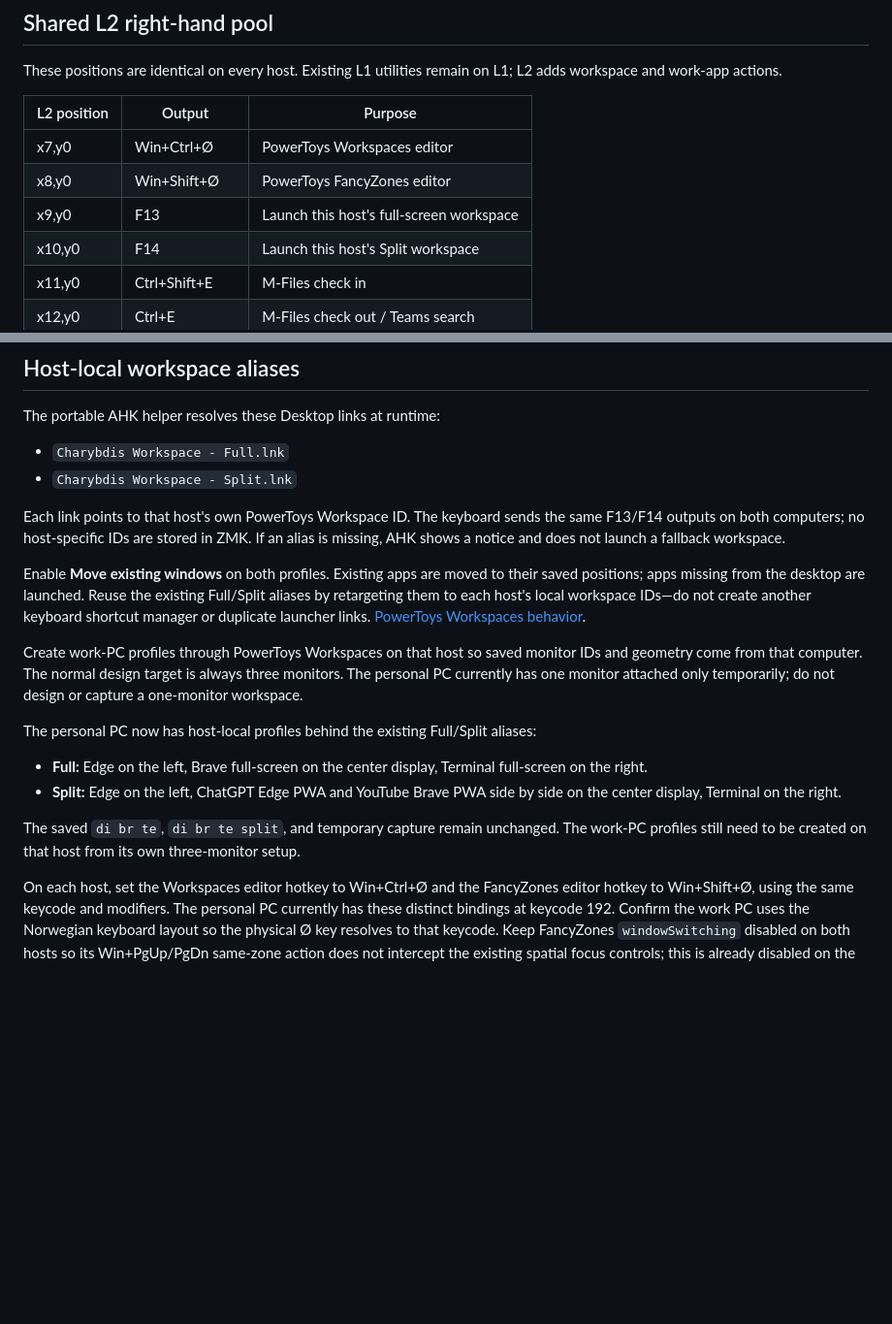
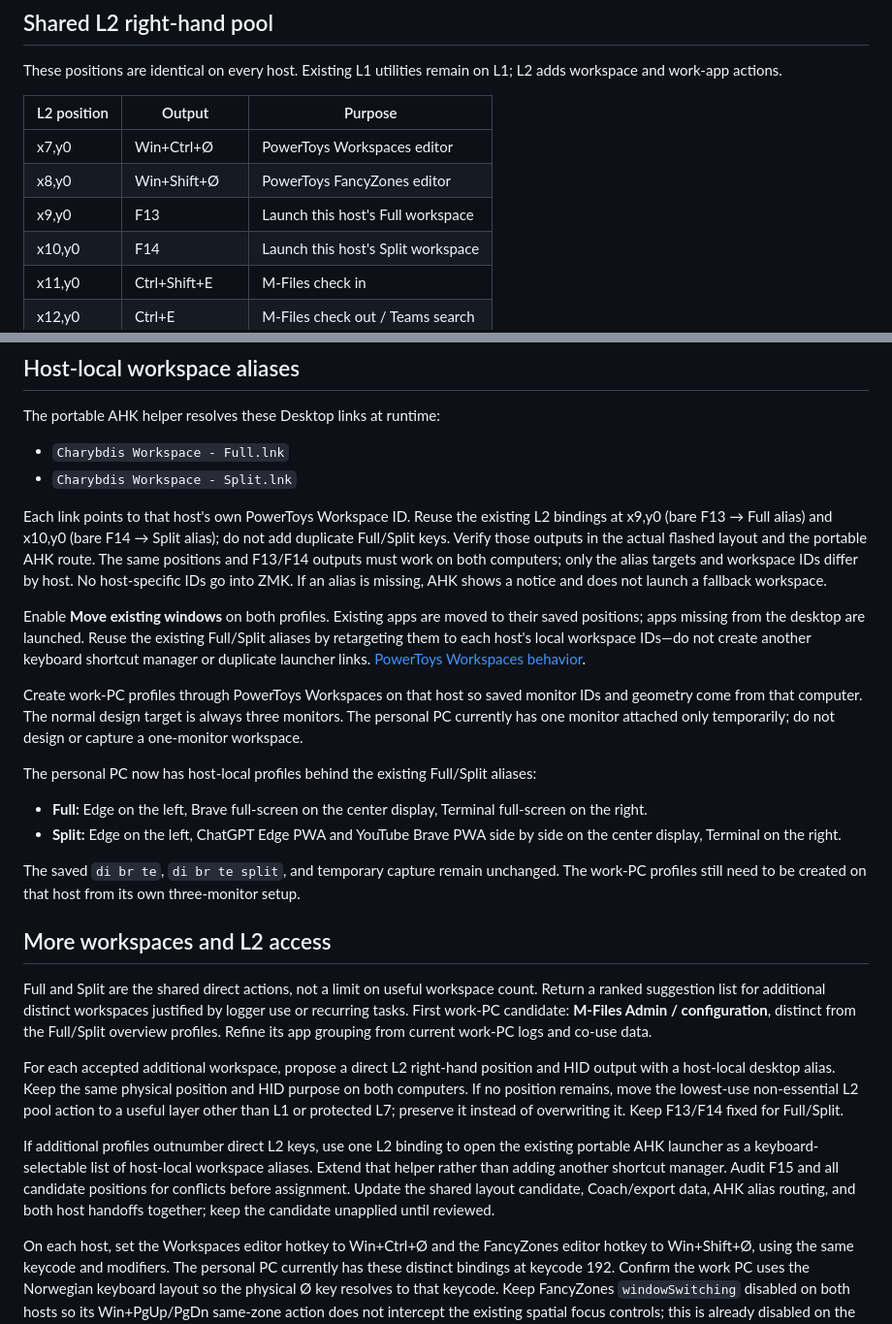
Before and after one commit to Glx28/portable-charybdis, a Markdown page: docs/workspace-controls.md, 2 parts joined by grey strips. Shown at 97% size. GitHub-like rendering; blank space fills up the shorter version.

Commit message:
Plan additional workspace access on L2

```diff
--- a/docs/workspace-controls.md
+++ b/docs/workspace-controls.md
@@ -8,7 +8,7 @@ These positions are identical on every host. Existing L1 utilities remain on L1;
 |---|---|---|
 | x7,y0 | Win+Ctrl+Ø | PowerToys Workspaces editor |
 | x8,y0 | Win+Shift+Ø | PowerToys FancyZones editor |
-| x9,y0 | F13 | Launch this host's full-screen workspace |
+| x9,y0 | F13 | Launch this host's Full workspace |
 | x10,y0 | F14 | Launch this host's Split workspace |
 | x11,y0 | Ctrl+Shift+E | M-Files check in |
 | x12,y0 | Ctrl+E | M-Files check out / Teams search |
@@ -38,7 +38,7 @@ The portable AHK helper resolves these Desktop links at runtime:
 - `Charybdis Workspace - Full.lnk`
 - `Charybdis Workspace - Split.lnk`
 
-Each link points to that host's own PowerToys Workspace ID. The keyboard sends the same F13/F14 outputs on both computers; no host-specific IDs are stored in ZMK. If an alias is missing, AHK shows a notice and does not launch a fallback workspace.
+Each link points to that host's own PowerToys Workspace ID. Reuse the existing L2 bindings at x9,y0 (bare F13 → Full alias) and x10,y0 (bare F14 → Split alias); do not add duplicate Full/Split keys. Verify those outputs in the actual flashed layout and the portable AHK route. The same positions and F13/F14 outputs must work on both computers; only the alias targets and workspace IDs differ by host. No host-specific IDs go into ZMK. If an alias is missing, AHK shows a notice and does not launch a fallback workspace.
 
 Enable **Move existing windows** on both profiles. Existing apps are moved to their saved positions; apps missing from the desktop are launched. Reuse the existing Full/Split aliases by retargeting them to each host's local workspace IDs—do not create another keyboard shortcut manager or duplicate launcher links. [PowerToys Workspaces behavior](https://learn.microsoft.com/windows/powertoys/workspaces).
 
@@ -50,6 +50,14 @@ The personal PC now has host-local profiles behind the existing Full/Split alias
 - **Split:** Edge on the left, ChatGPT Edge PWA and YouTube Brave PWA side by side on the center display, Terminal on the right.
 
 The saved `di br te`, `di br te split`, and temporary capture remain unchanged. The work-PC profiles still need to be created on that host from its own three-monitor setup.
+
+## More workspaces and L2 access
+
+Full and Split are the shared direct actions, not a limit on useful workspace count. Return a ranked suggestion list for additional distinct workspaces justified by logger use or recurring tasks. First work-PC candidate: **M-Files Admin / configuration**, distinct from the Full/Split overview profiles. Refine its app grouping from current work-PC logs and co-use data.
+
+For each accepted additional workspace, propose a direct L2 right-hand position and HID output with a host-local desktop alias. Keep the same physical position and HID purpose on both computers. If no position remains, move the lowest-use non-essential L2 pool action to a useful layer other than L1 or protected L7; preserve it instead of overwriting it. Keep F13/F14 fixed for Full/Split.
+
+If additional profiles outnumber direct L2 keys, use one L2 binding to open the existing portable AHK launcher as a keyboard-selectable list of host-local workspace aliases. Extend that helper rather than adding another shortcut manager. Audit F15 and all candidate positions for conflicts before assignment. Update the shared layout candidate, Coach/export data, AHK alias routing, and both host handoffs together; keep the candidate unapplied until reviewed.
 
 On each host, set the Workspaces editor hotkey to Win+Ctrl+Ø and the FancyZones editor hotkey to Win+Shift+Ø, using the same keycode and modifiers. The personal PC currently has these distinct bindings at keycode 192. Confirm the work PC uses the Norwegian keyboard layout so the physical Ø key resolves to that keycode. Keep FancyZones `windowSwitching` disabled on both hosts so its Win+PgUp/PgDn same-zone action does not intercept the existing spatial focus controls; this is already disabled on the personal PC.
 
```
Also changed, not shown: docs/work-pc-workspace-capture.md (+4 -1 lines).
